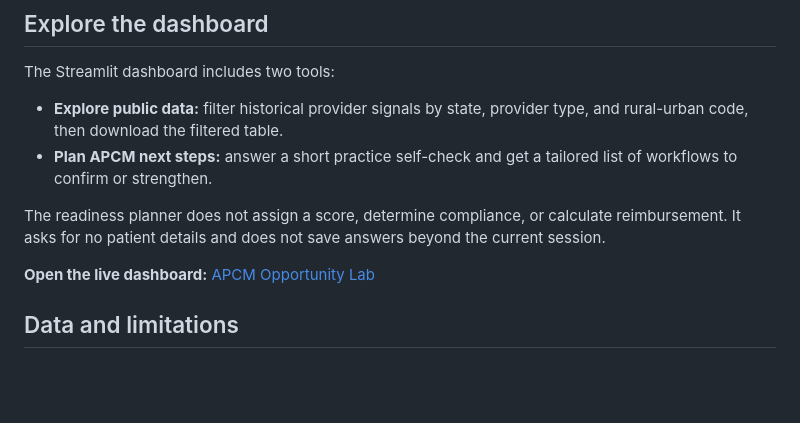
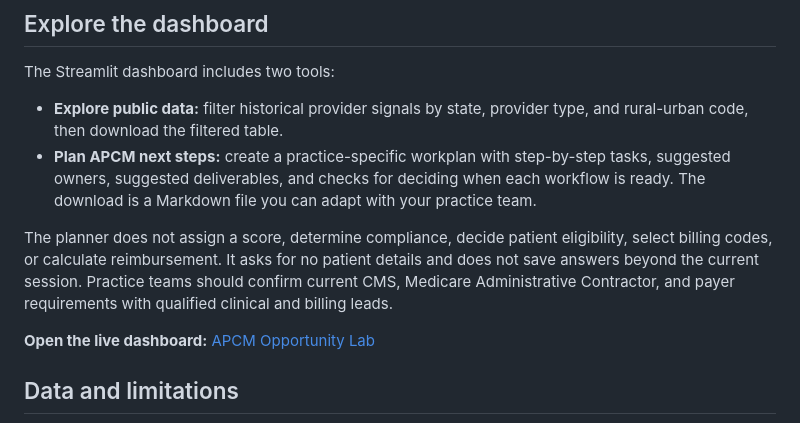
Before and after one commit to anandiganguli97/apcm-opportunity, a Markdown page: README.md, the part around the change. GitHub-like rendering; blank space fills up the shorter version.

Commit message:
Describe detailed APCM implementation planning

```diff
--- a/README.md
+++ b/README.md
@@ -17,9 +17,9 @@ These are provider billing records, not unique patients, APCM enrollments, or es
 The Streamlit dashboard includes two tools:
 
 - **Explore public data:** filter historical provider signals by state, provider type, and rural-urban code, then download the filtered table.
-- **Plan APCM next steps:** answer a short practice self-check and get a tailored list of workflows to confirm or strengthen.
+- **Plan APCM next steps:** create a practice-specific workplan with step-by-step tasks, suggested owners, suggested deliverables, and checks for deciding when each workflow is ready. The download is a Markdown file you can adapt with your practice team.
 
-The readiness planner does not assign a score, determine compliance, or calculate reimbursement. It asks for no patient details and does not save answers beyond the current session.
+The planner does not assign a score, determine compliance, decide patient eligibility, select billing codes, or calculate reimbursement. It asks for no patient details and does not save answers beyond the current session. Practice teams should confirm current CMS, Medicare Administrative Contractor, and payer requirements with qualified clinical and billing leads.
 
 **Open the live dashboard:** [APCM Opportunity Lab](https://anandiganguli97-apcm-opportunity-app-l8sdm0.streamlit.app/)
 
```
